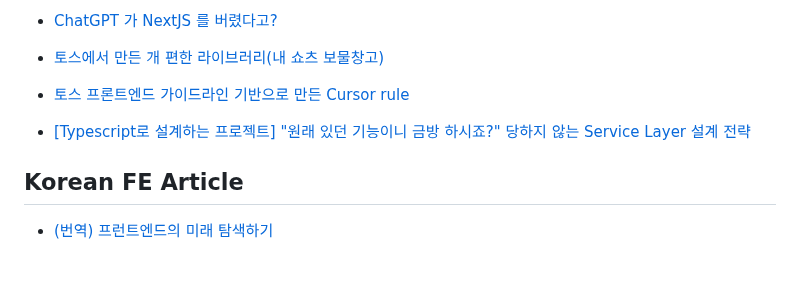
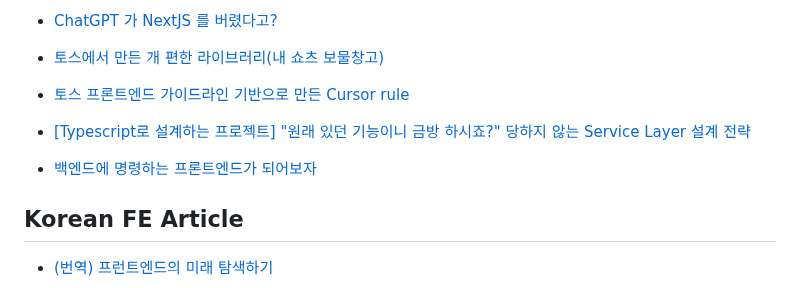
Before and after one commit to LimMinKyo/TIL, a Markdown page: Frontend/README.md, the part around the change. Rendered like a GitHub page; blank space fills up the shorter version.

Commit message:
Upload TIL

```diff
--- a/Frontend/README.md
+++ b/Frontend/README.md
@@ -90,6 +90,8 @@
 
 - [[Typescript로 설계하는 프로젝트] "원래 있던 기능이니 금방 하시죠?" 당하지 않는 Service Layer 설계 전략](https://velog.io/@rewq5991/typescript-project-service-design)
 
+- [백엔드에 명령하는 프론트엔드가 되어보자](https://velog.io/@k-svelte-master/frontend-win-backend)
+
 ## Korean FE Article
 
 - [(번역) 프런트엔드의 미래 탐색하기](https://ykss.netlify.app/translation/navigating_the_future_of_frontend)
```
